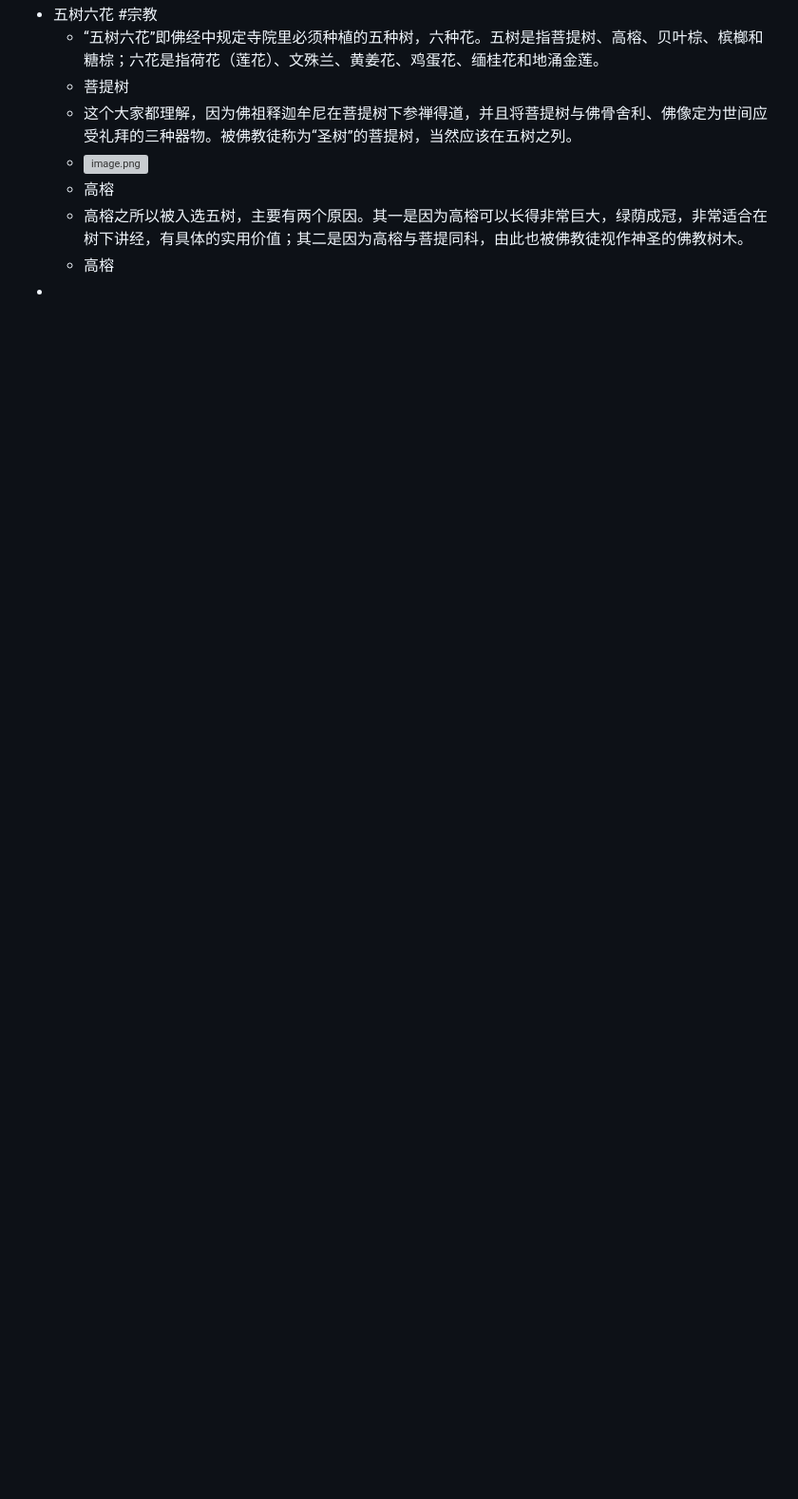
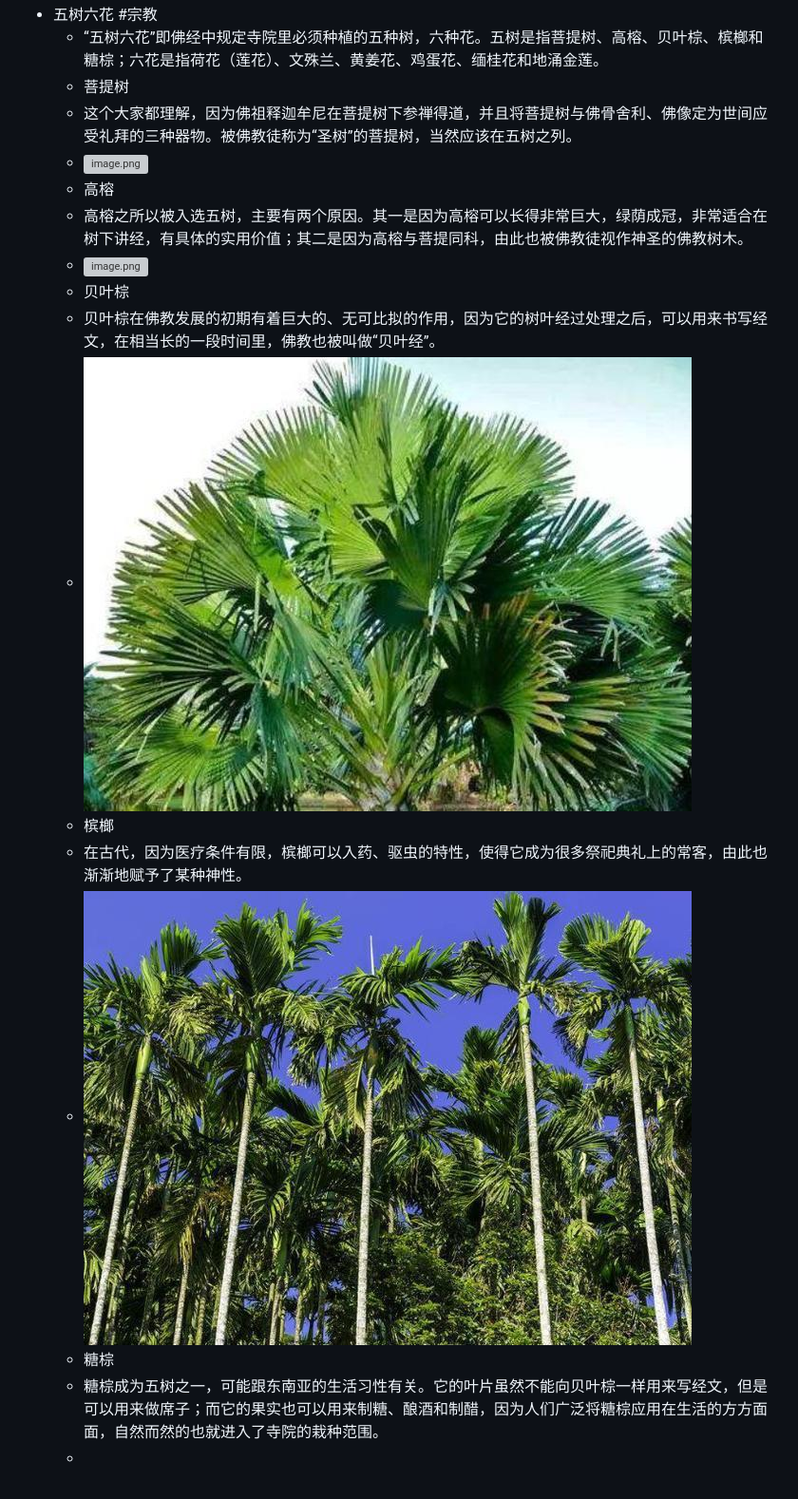
Before and after one commit to yidigo/dailywit, a Markdown page: journals/2023-04-21.md, the part around the change. Shown: that part at 95% size. GitHub-like rendering; pictures changed too: assets/image_1682039787269_0.png (added), assets/image_1682039809583_0.png (added); blank space fills up the shorter version; grey boxes are pictures that could not be loaded.

Commit message:
Auto saved by Logseq

```diff
--- a/journals/2023-04-21.md
+++ b/journals/2023-04-21.md
@@ -24,5 +24,13 @@
 	- ![image.png](../assets/image_1682039736751_0.png)
 	- 高榕
 	- 高榕之所以被入选五树，主要有两个原因。其一是因为高榕可以长得非常巨大，绿荫成冠，非常适合在树下讲经，有具体的实用价值；其二是因为高榕与菩提同科，由此也被佛教徒视作神圣的佛教树木。
-	- 高榕
--
+	- ![image.png](../assets/image_1682039767349_0.png)
+	- 贝叶棕
+	- 贝叶棕在佛教发展的初期有着巨大的、无可比拟的作用，因为它的树叶经过处理之后，可以用来书写经文，在相当长的一段时间里，佛教也被叫做“贝叶经”。
+	- ![image.png](../assets/image_1682039787269_0.png)
+	- 槟榔
+	- 在古代，因为医疗条件有限，槟榔可以入药、驱虫的特性，使得它成为很多祭祀典礼上的常客，由此也渐渐地赋予了某种神性。
+	- ![image.png](../assets/image_1682039809583_0.png)
+	- 糖棕
+	- 糖棕成为五树之一，可能跟东南亚的生活习性有关。它的叶片虽然不能向贝叶棕一样用来写经文，但是可以用来做席子；而它的果实也可以用来制糖、酿酒和制醋，因为人们广泛将糖棕应用在生活的方方面面，自然而然的也就进入了寺院的栽种范围。
+	-
```
